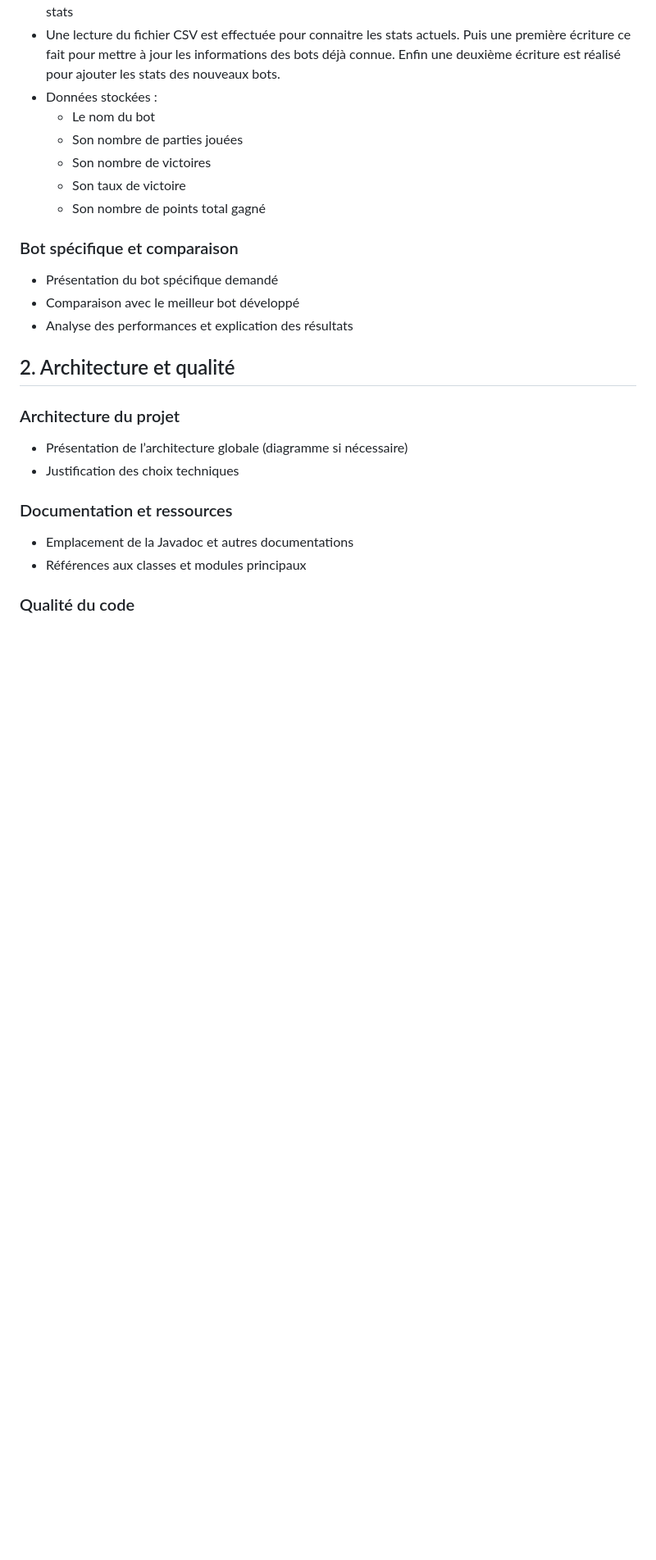
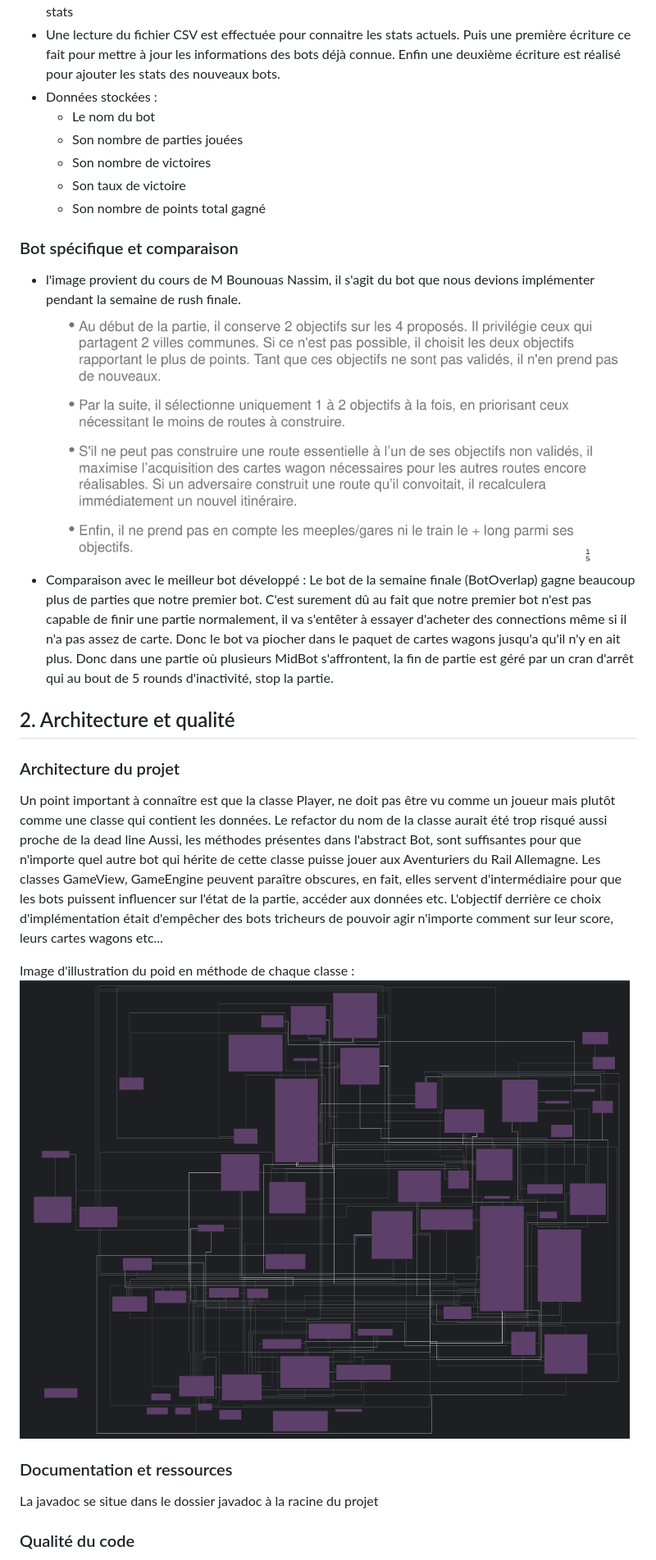
Before and after one commit to pns-si3-projects/ttr-germany-24-25-fise-24-25-ttr-k-se, a Markdown page: Rapport.md, the part around the change printed below. Shown: that part at 82% size. GitHub-like rendering; pictures changed too: img_1.png (added), img_2.png (added); blank space fills up the shorter version.

```diff
--- a/Rapport.md
+++ b/Rapport.md
@@ -35,18 +37,29 @@ TODO DONE
   - Son nombre de points total gagné
 
 ### Bot spécifique et comparaison
-- Présentation du bot spécifique demandé
-- Comparaison avec le meilleur bot développé
-- Analyse des performances et explication des résultats
+- l'image provient du cours de M Bounouas Nassim, il s'agit du bot que nous devions implémenter pendant la semaine de rush finale.
+![img_2.png](img_2.png)
+- Comparaison avec le meilleur bot développé :
+  Le bot de la semaine finale (BotOverlap) gagne beaucoup plus de parties que notre premier bot. C'est surement dû au fait que notre premier bot n'est pas capable
+de finir une partie normalement, il va s'entêter à essayer d'acheter des connections même si il n'a pas assez de carte. Donc le bot va piocher dans le paquet de cartes wagons jusqu'a qu'il n'y en ait plus.
+Donc dans une partie où plusieurs MidBot s'affrontent, la fin de partie est géré par un cran d'arrêt qui au bout de 5 rounds d'inactivité, stop la partie.
 
 ## 2. Architecture et qualité
 
 ### Architecture du projet
-- Présentation de l’architecture globale (diagramme si nécessaire)
-- Justification des choix techniques
+Un point important à connaître est que la classe Player, ne doit pas être vu comme un joueur mais plutôt comme
+une classe qui contient les données. Le refactor du nom de la classe aurait été trop risqué aussi proche de la dead line
+Aussi, les méthodes présentes dans l'abstract Bot, sont suffisantes pour que n'importe quel autre bot qui hérite de cette
+classe puisse jouer aux Aventuriers du Rail Allemagne.
+Les classes GameView, GameEngine peuvent paraître obscures, en fait, elles servent d'intermédiaire pour que les bots puissent
+influencer sur l'état de la partie, accéder aux données etc.
+L'objectif derrière ce choix d'implémentation était d'empêcher des bots tricheurs de pouvoir agir n'importe comment sur leur score,
+leurs cartes wagons etc...
+
+Image d'illustration du poid en méthode de chaque classe :
+![img_1.png](img_1.png)
 
 ### Documentation et ressources
-- Emplacement de la Javadoc et autres documentations
-- Références aux classes et modules principaux
+La javadoc se situe dans le dossier javadoc à la racine du projet
 
 ### Qualité du code
```
Also changed, not shown: other parts of Rapport.md (+54 -17 lines), img.png (added).
